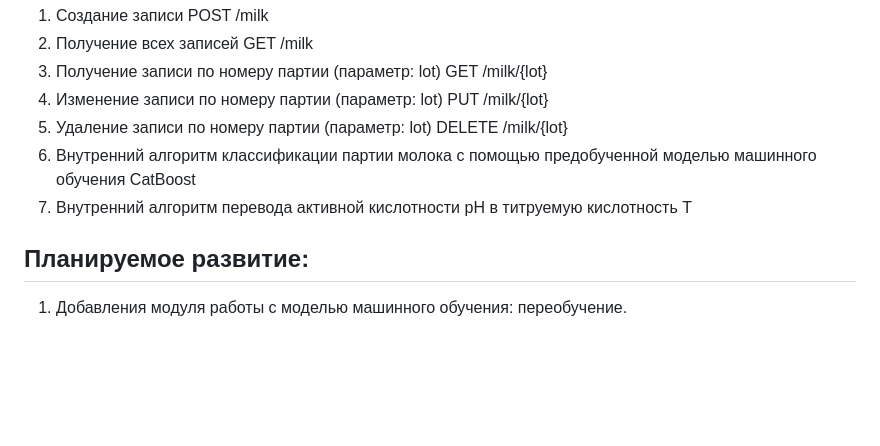
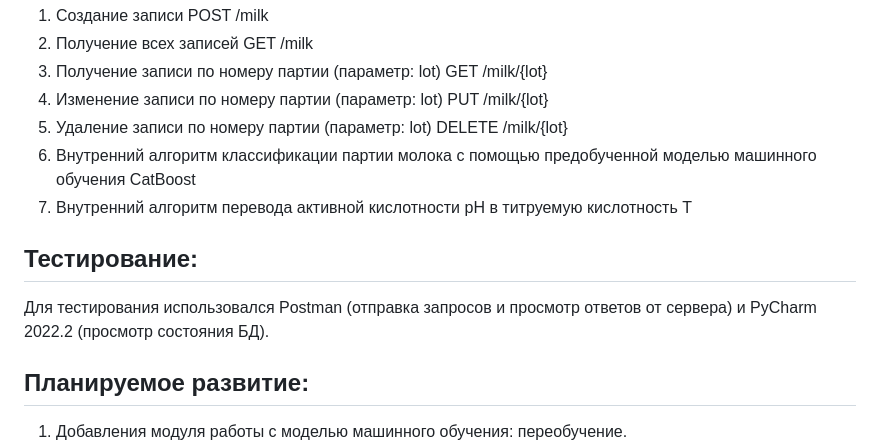
Before and after one commit to AntonioLapko/final_attestation_Anatoly_Lapin, a Markdown page: README.md, the part around the change. Rendered like a GitHub page; blank space fills up the shorter version.

```diff
--- a/README.md
+++ b/README.md
@@ -46,6 +46,9 @@ pip install -r requirements.txt
 6. Внутренний алгоритм классификации партии молока с помощью предобученной моделью машинного обучения CatBoost
 7. Внутренний алгоритм перевода активной кислотности pH в титруемую кислотность T
 
+## Тестирование:
+Для тестирования использовался Postman (отправка запросов и просмотр ответов от сервера) и PyCharm 2022.2 (просмотр состояния БД).
+
 ## Планируемое развитие:
 1. Добавления модуля работы с моделью машинного обучения: переобучение.
 2. Добавление модуля авторизации: ролевая модель (лаборант, администратор).
```
